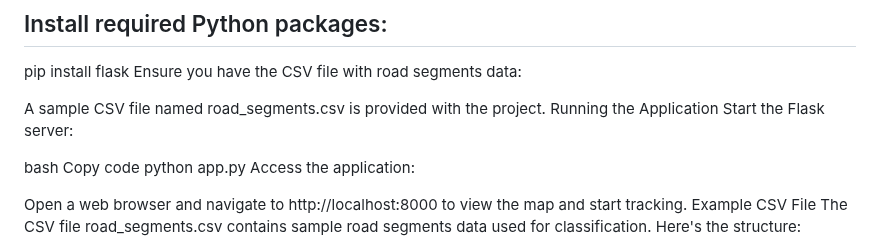
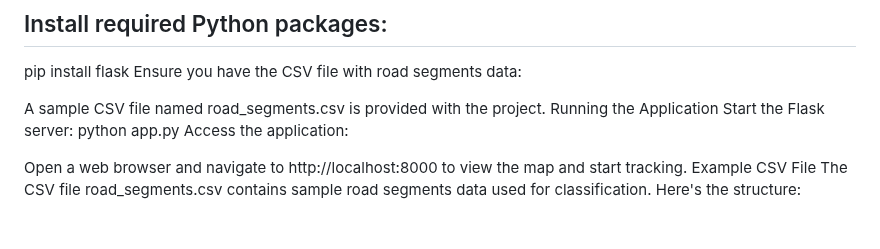
Before and after one commit to Kunal493/map-matching-algorithm, a Markdown page: README.md, the part around one of its changes. Drawn GitHub-style; blank space fills up the shorter version.

```diff
--- a/README.md
+++ b/README.md
@@ -37,9 +42,6 @@ Ensure you have the CSV file with road segments data:
 A sample CSV file named road_segments.csv is provided with the project.
 Running the Application
 Start the Flask server:
-
-bash
-Copy code
 python app.py
 Access the application:
 
```
Also changed, not shown: other parts of README.md (+5 -0 lines).
